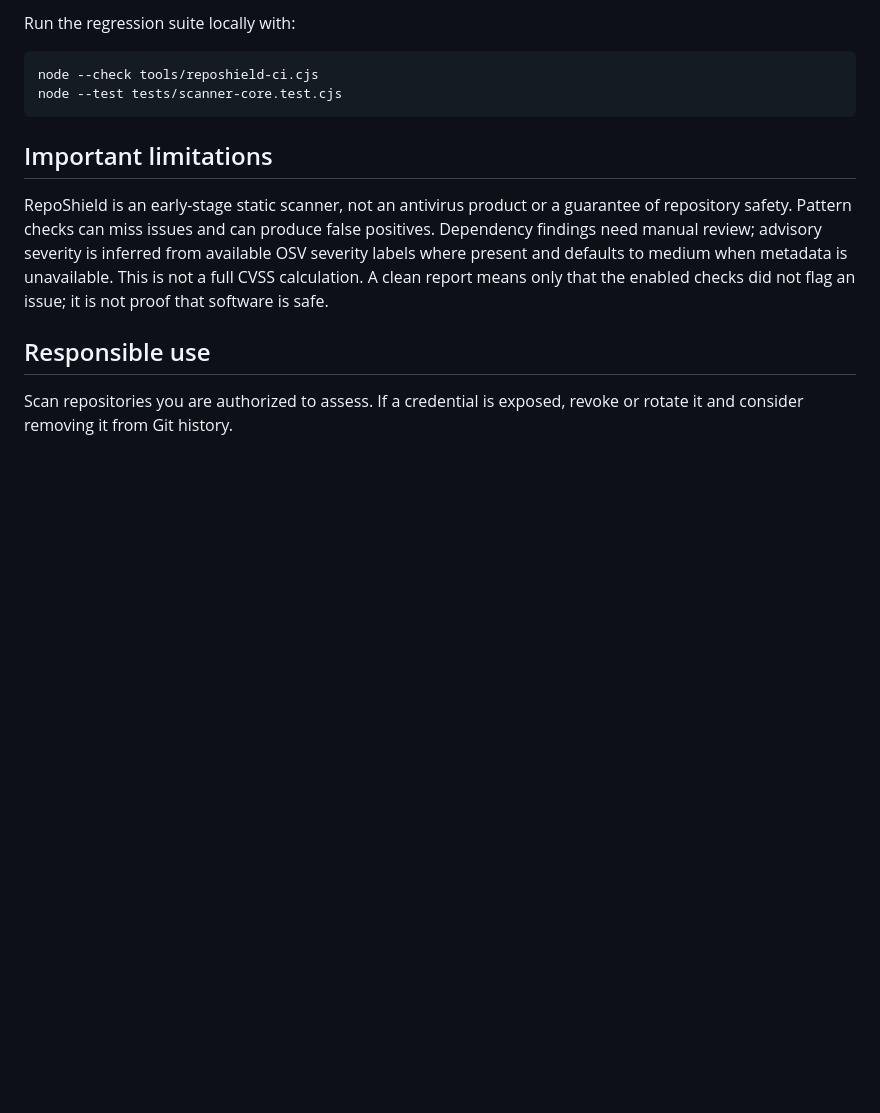
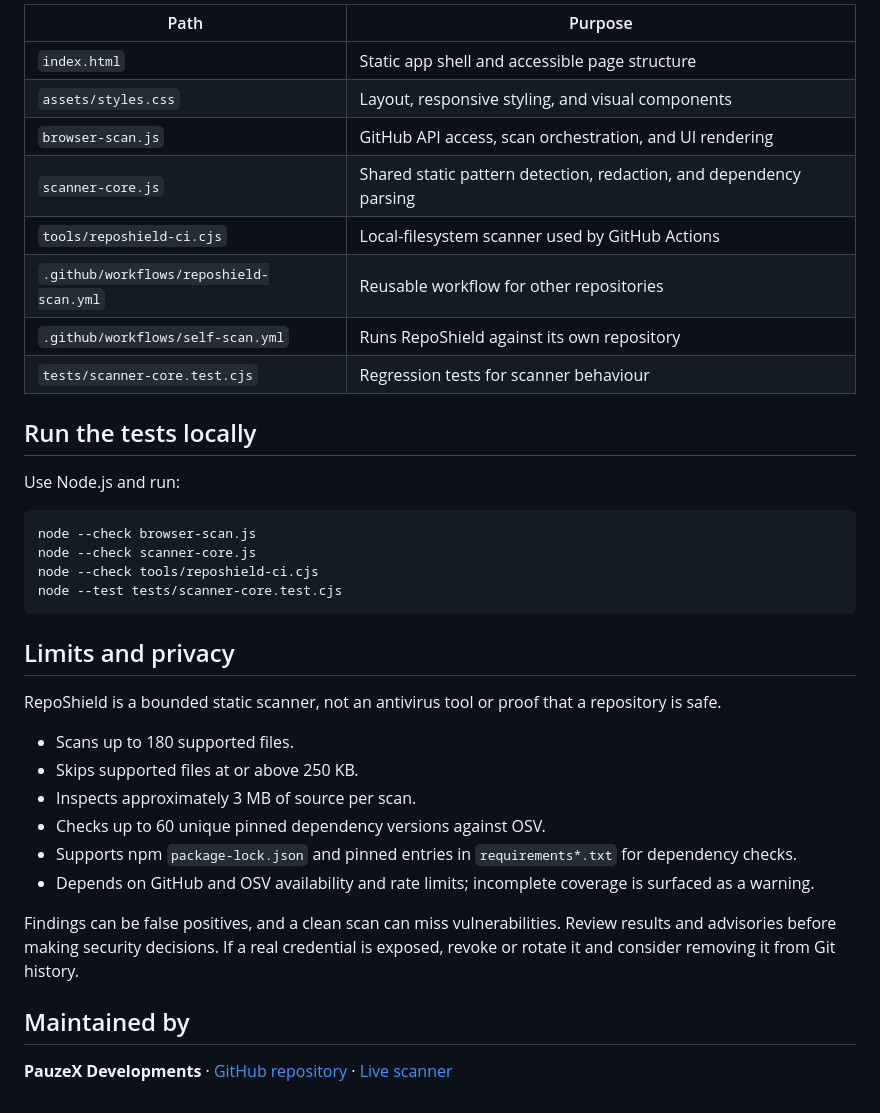
Before and after one commit to PauzeDevs/RepoShield, a Markdown page: README.md, the part around one of its changes. Drawn GitHub-style; blank space fills up the shorter version.

````diff
--- a/README.md
+++ b/README.md
@@ -57,15 +79,39 @@ GitHub Pages is published from the `main` branch's root directory. The `.github/
 
-Run the regression suite locally with:
+| Path | Purpose |
+|---|---|
+| `index.html` | Static app shell and accessible page structure |
+| `assets/styles.css` | Layout, responsive styling, and visual components |
+| `browser-scan.js` | GitHub API access, scan orchestration, and UI rendering |
+| `scanner-core.js` | Shared static pattern detection, redaction, and dependency parsing |
+| `tools/reposhield-ci.cjs` | Local-filesystem scanner used by GitHub Actions |
+| `.github/workflows/reposhield-scan.yml` | Reusable workflow for other repositories |
+| `.github/workflows/self-scan.yml` | Runs RepoShield against its own repository |
+| `tests/scanner-core.test.cjs` | Regression tests for scanner behaviour |
+
+## Run the tests locally
+
+Use Node.js and run:
 
 ```sh
+node --check browser-scan.js
+node --check scanner-core.js
 node --check tools/reposhield-ci.cjs
 node --test tests/scanner-core.test.cjs
 ```
 
-## Important limitations
+## Limits and privacy
 
-RepoShield is an early-stage static scanner, not an antivirus product or a guarantee of repository safety. Pattern checks can miss issues and can produce false positives. Dependency findings need manual review; advisory severity is inferred from available OSV severity labels where present and defaults to medium when metadata is unavailable. This is not a full CVSS calculation. A clean report means only that the enabled checks did not flag an issue; it is not proof that software is safe.
+RepoShield is a bounded static scanner, not an antivirus tool or proof that a repository is safe.
 
-## Responsible use
+- Scans up to 180 supported files.
+- Skips supported files at or above 250 KB.
+- Inspects approximately 3 MB of source per scan.
+- Checks up to 60 unique pinned dependency versions against OSV.
+- Supports npm `package-lock.json` and pinned entries in `requirements*.txt` for dependency checks.
+- Depends on GitHub and OSV availability and rate limits; incomplete coverage is surfaced as a warning.
 
-Scan repositories you are authorized to assess. If a credential is exposed, revoke or rotate it and consider removing it from Git history.
+Findings can be false positives, and a clean scan can miss vulnerabilities. Review results and advisories before making security decisions. If a real credential is exposed, revoke or rotate it and consider removing it from Git history.
+
+## Maintained by
+
+**PauzeX Developments** · [GitHub repository](https://github.com/PauzeDevs/RepoShield) · [Live scanner](https://reposhield.devs.surf/)
````
Also changed, not shown: other parts of README.md (+44 -22 lines).
